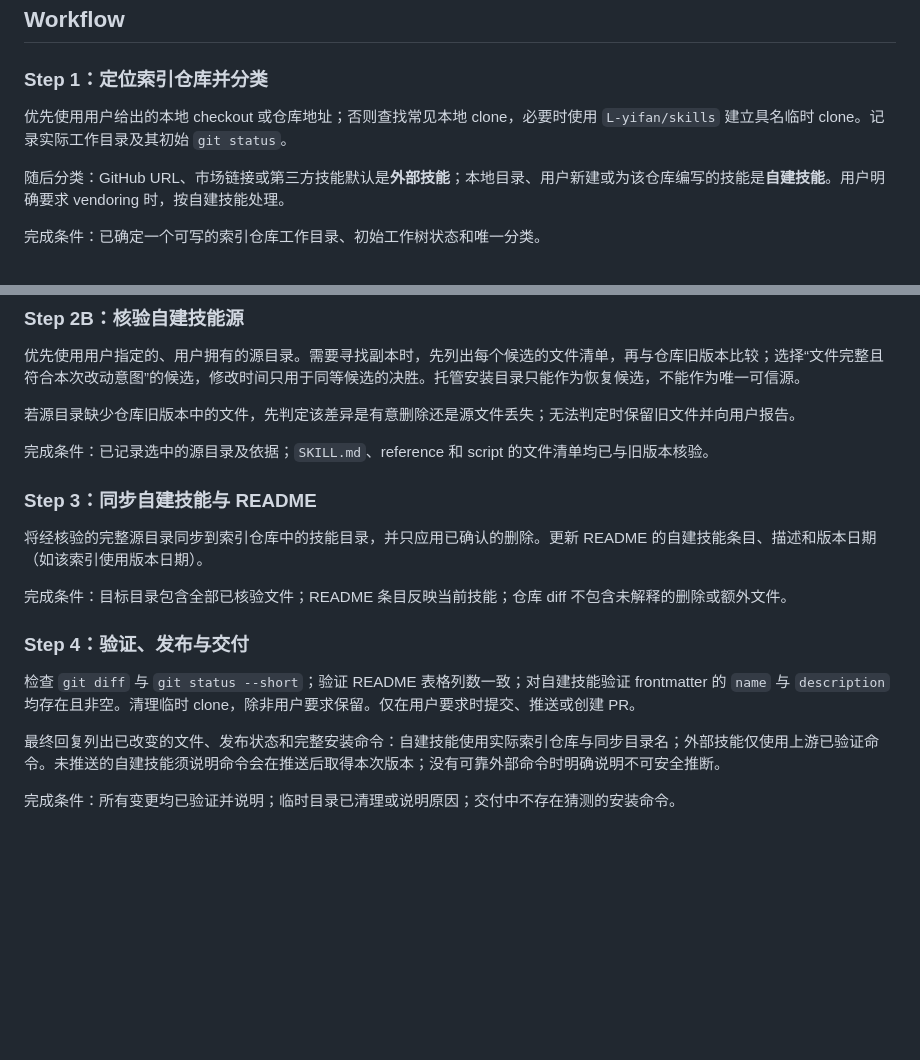
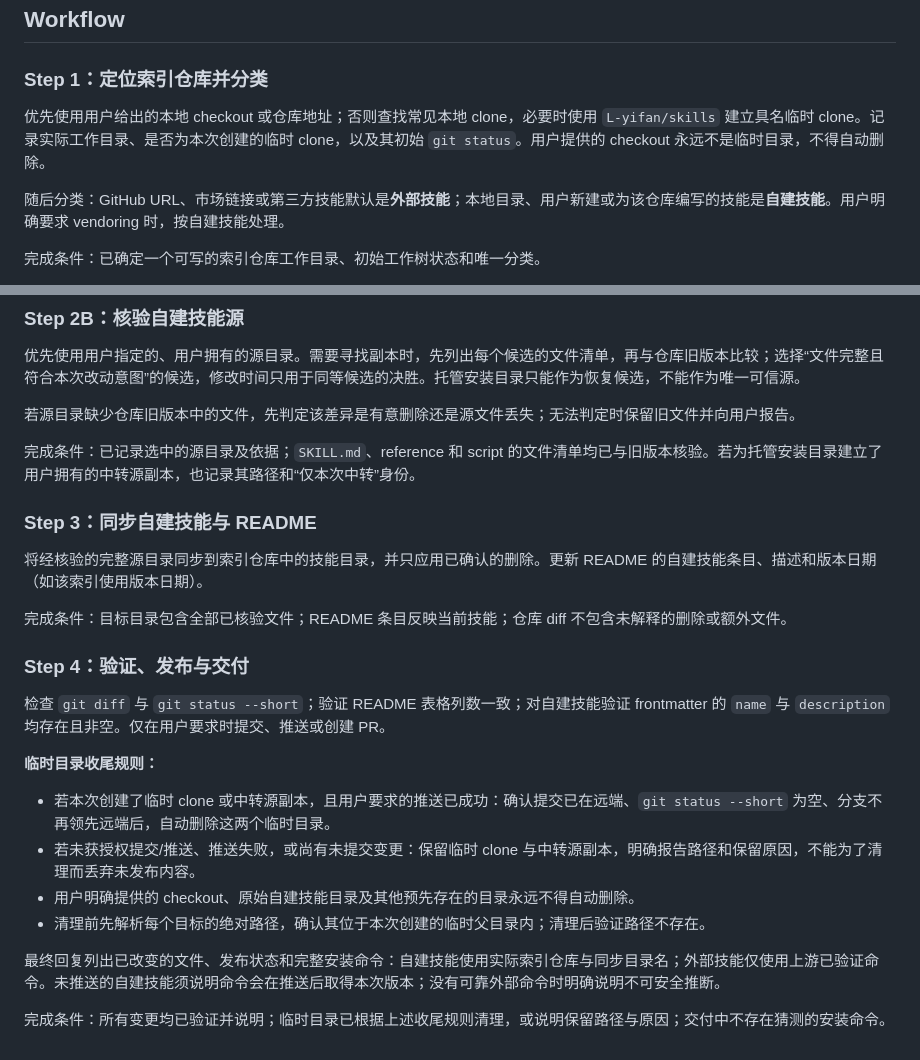
Before and after one commit to L-yifan/skills, a Markdown page: skill-backup/SKILL.md, 2 parts joined by grey strips. GitHub-like rendering; blank space fills up the shorter version.

Commit message:
Improve temporary cleanup in skill backup

```diff
--- a/skill-backup/SKILL.md
+++ b/skill-backup/SKILL.md
@@ -13,7 +13,7 @@ description: Maintain a personal skills index repository such as L-yifan/skills.
 
 ### Step 1：定位索引仓库并分类
 
-优先使用用户给出的本地 checkout 或仓库地址；否则查找常见本地 clone，必要时使用 `L-yifan/skills` 建立具名临时 clone。记录实际工作目录及其初始 `git status`。
+优先使用用户给出的本地 checkout 或仓库地址；否则查找常见本地 clone，必要时使用 `L-yifan/skills` 建立具名临时 clone。记录实际工作目录、是否为本次创建的临时 clone，以及其初始 `git status`。用户提供的 checkout 永远不是临时目录，不得自动删除。
 
 随后分类：GitHub URL、市场链接或第三方技能默认是**外部技能**；本地目录、用户新建或为该仓库编写的技能是**自建技能**。用户明确要求 vendoring 时，按自建技能处理。
 
@@ -31,7 +31,7 @@ description: Maintain a personal skills index repository such as L-yifan/skills.
 
 若源目录缺少仓库旧版本中的文件，先判定该差异是有意删除还是源文件丢失；无法判定时保留旧文件并向用户报告。
 
-完成条件：已记录选中的源目录及依据；`SKILL.md`、reference 和 script 的文件清单均已与旧版本核验。
+完成条件：已记录选中的源目录及依据；`SKILL.md`、reference 和 script 的文件清单均已与旧版本核验。若为托管安装目录建立了用户拥有的中转源副本，也记录其路径和“仅本次中转”身份。
 
 ### Step 3：同步自建技能与 README
 
@@ -41,8 +41,15 @@ description: Maintain a personal skills index repository such as L-yifan/skills.
 
 ### Step 4：验证、发布与交付
 
-检查 `git diff` 与 `git status --short`；验证 README 表格列数一致；对自建技能验证 frontmatter 的 `name` 与 `description` 均存在且非空。清理临时 clone，除非用户要求保留。仅在用户要求时提交、推送或创建 PR。
+检查 `git diff` 与 `git status --short`；验证 README 表格列数一致；对自建技能验证 frontmatter 的 `name` 与 `description` 均存在且非空。仅在用户要求时提交、推送或创建 PR。
+
+**临时目录收尾规则：**
+
+- 若本次创建了临时 clone 或中转源副本，且用户要求的推送已成功：确认提交已在远端、`git status --short` 为空、分支不再领先远端后，自动删除这两个临时目录。
+- 若未获授权提交/推送、推送失败，或尚有未提交变更：保留临时 clone 与中转源副本，明确报告路径和保留原因，不能为了清理而丢弃未发布内容。
+- 用户明确提供的 checkout、原始自建技能目录及其他预先存在的目录永远不得自动删除。
+- 清理前先解析每个目标的绝对路径，确认其位于本次创建的临时父目录内；清理后验证路径不存在。
 
 最终回复列出已改变的文件、发布状态和完整安装命令：自建技能使用实际索引仓库与同步目录名；外部技能仅使用上游已验证命令。未推送的自建技能须说明命令会在推送后取得本次版本；没有可靠外部命令时明确说明不可安全推断。
 
-完成条件：所有变更均已验证并说明；临时目录已清理或说明原因；交付中不存在猜测的安装命令。
+完成条件：所有变更均已验证并说明；临时目录已根据上述收尾规则清理，或说明保留路径与原因；交付中不存在猜测的安装命令。
```
Also changed, not shown: 1 other file.
